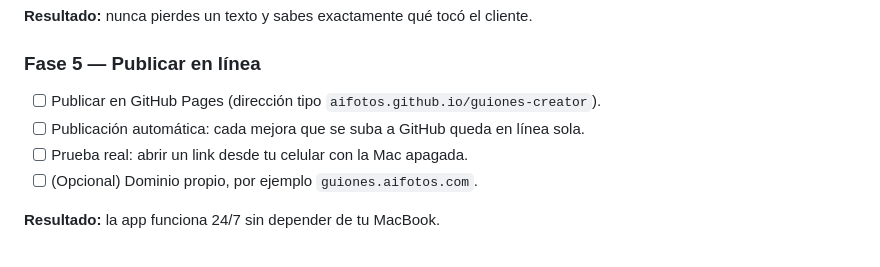
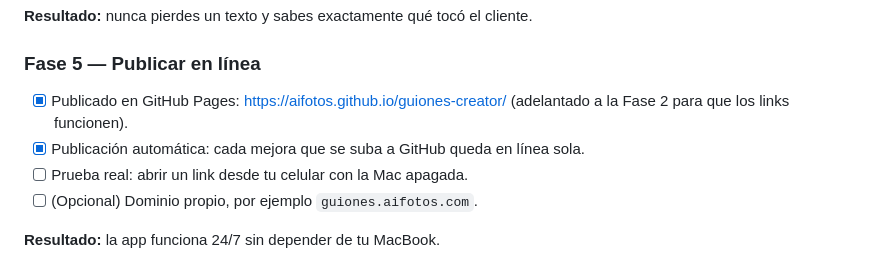
Before and after one commit to aifotos/guiones-creator, a Markdown page: ROADMAP.md, the part around one of its changes. Drawn GitHub-style.

Commit message:
docs: README y roadmap de la Fase 2
Co-Authored-By: Claude Opus 5.5 <noreply@anthropic.com>

```diff
--- a/ROADMAP.md
+++ b/ROADMAP.md
@@ -107,8 +107,8 @@ siguiente hasta que tú la apruebes.
 **Resultado:** nunca pierdes un texto y sabes exactamente qué tocó el cliente.
 
 ### Fase 5 — Publicar en línea
-- [ ] Publicar en GitHub Pages (dirección tipo `aifotos.github.io/guiones-creator`).
-- [ ] Publicación automática: cada mejora que se suba a GitHub queda en línea sola.
+- [x] Publicado en GitHub Pages: https://aifotos.github.io/guiones-creator/ (adelantado a la Fase 2 para que los links funcionen).
+- [x] Publicación automática: cada mejora que se suba a GitHub queda en línea sola.
 - [ ] Prueba real: abrir un link desde tu celular con la Mac apagada.
 - [ ] (Opcional) Dominio propio, por ejemplo `guiones.aifotos.com`.
 
```
Also changed, not shown: other parts of ROADMAP.md (+6 -6 lines), README.md (added, +13 -0 lines).
